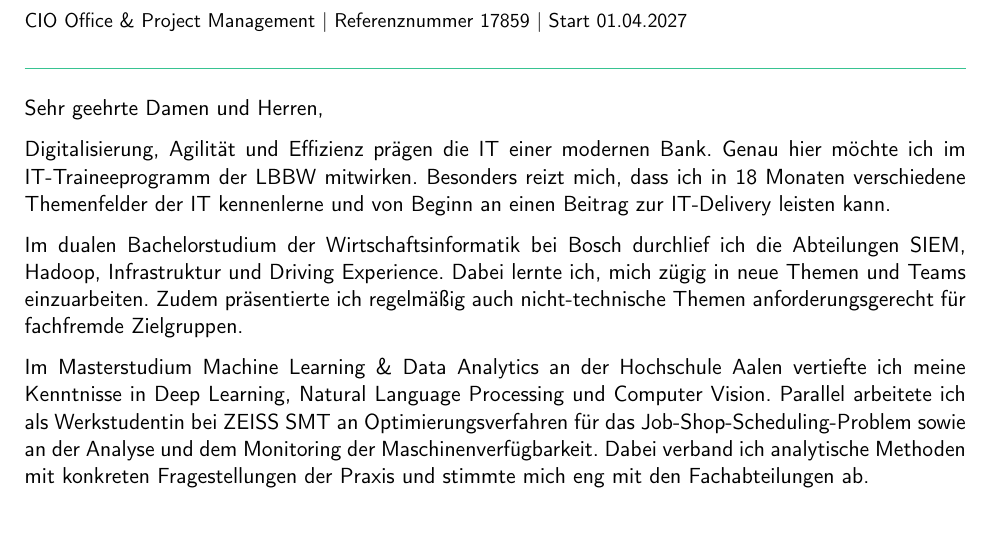
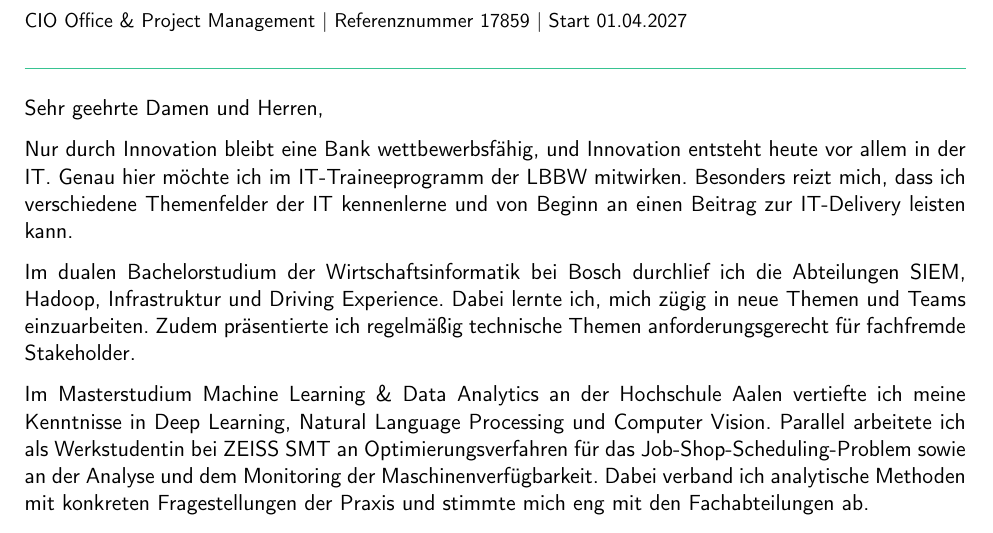
Before and after one commit to bluepineapple2000/bewerbungen, a LaTeX document (anschreiben_lbbw.tex): part of the page, cut so that both start at the same text. Compiled offline with pdfLaTeX.

Commit message:
paar verbesserungen lbbw, kleineres Bild

```diff
--- a/anschreiben_lbbw.tex
+++ b/anschreiben_lbbw.tex
@@ -33,9 +33,9 @@
 
 Sehr geehrte Damen und Herren,
 
-Digitalisierung, Agilität und Effizienz prägen die IT einer modernen Bank. Genau hier möchte ich im IT-Traineeprogramm der LBBW mitwirken. Besonders reizt mich, dass ich in 18 Monaten verschiedene Themenfelder der IT kennenlerne und von Beginn an einen Beitrag zur IT-Delivery leisten kann.
+Nur durch Innovation bleibt eine Bank wettbewerbsfähig, und Innovation entsteht heute vor allem in der IT. Genau hier möchte ich im IT-Traineeprogramm der LBBW mitwirken. Besonders reizt mich, dass ich verschiedene Themenfelder der IT kennenlerne und von Beginn an einen Beitrag zur IT-Delivery leisten kann.
 
-Im dualen Bachelorstudium der Wirtschaftsinformatik bei Bosch durchlief ich die Abteilungen SIEM, Hadoop, Infrastruktur und Driving Experience. Dabei lernte ich, mich zügig in neue Themen und Teams einzuarbeiten. Zudem präsentierte ich regelmäßig auch nicht-technische Themen anforderungsgerecht für fachfremde Zielgruppen.
+Im dualen Bachelorstudium der Wirtschaftsinformatik bei Bosch durchlief ich die Abteilungen SIEM, Hadoop, Infrastruktur und Driving Experience. Dabei lernte ich, mich zügig in neue Themen und Teams einzuarbeiten. Zudem präsentierte ich regelmäßig technische Themen anforderungsgerecht für fachfremde Stakeholder.
 
 Im Masterstudium Machine Learning \& Data Analytics an der Hochschule Aalen vertiefte ich meine Kenntnisse in Deep Learning, Natural Language Processing und Computer Vision. Parallel arbeitete ich als Werkstudentin bei ZEISS SMT an Optimierungsverfahren für das Job-Shop-Scheduling-Problem sowie an der Analyse und dem Monitoring der Maschinenverfügbarkeit. Dabei verband ich analytische Methoden mit konkreten Fragestellungen der Praxis und stimmte mich eng mit den Fachabteilungen ab.
 
```
Also changed, not shown: cv_deutsch_lbbw.tex (+1 -1 lines), Bewerbungsbild.jpg (added).
